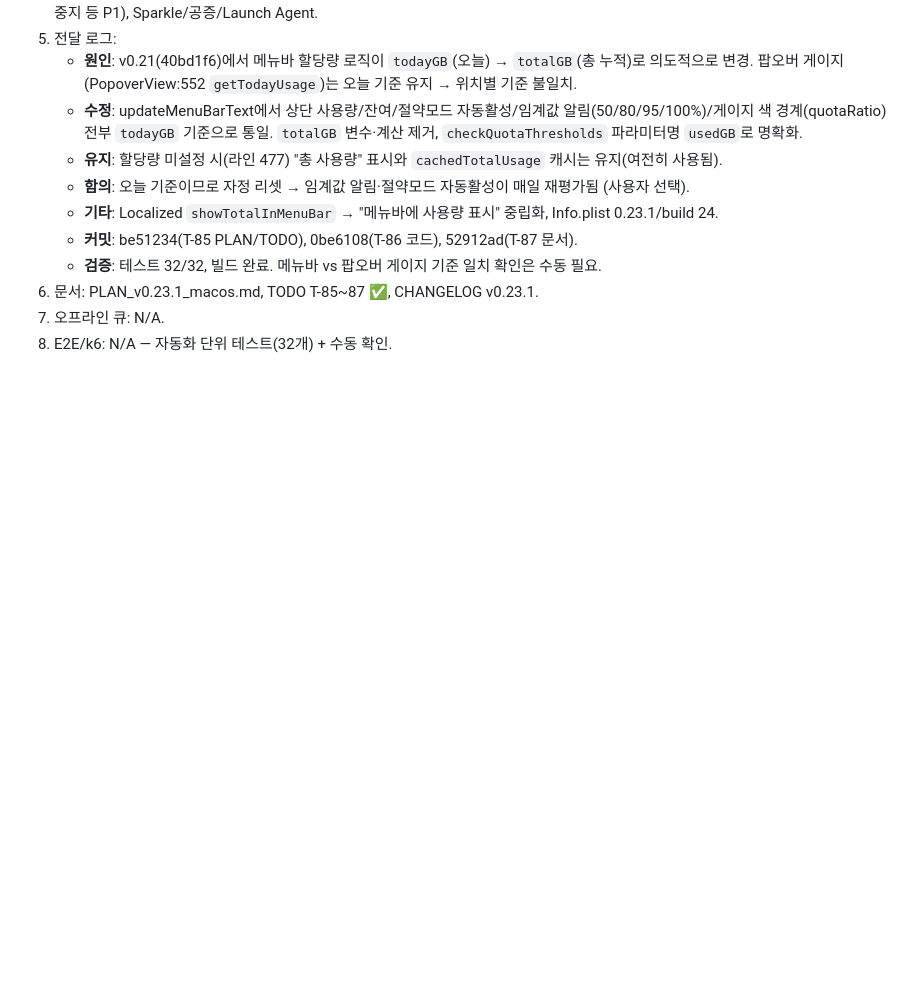
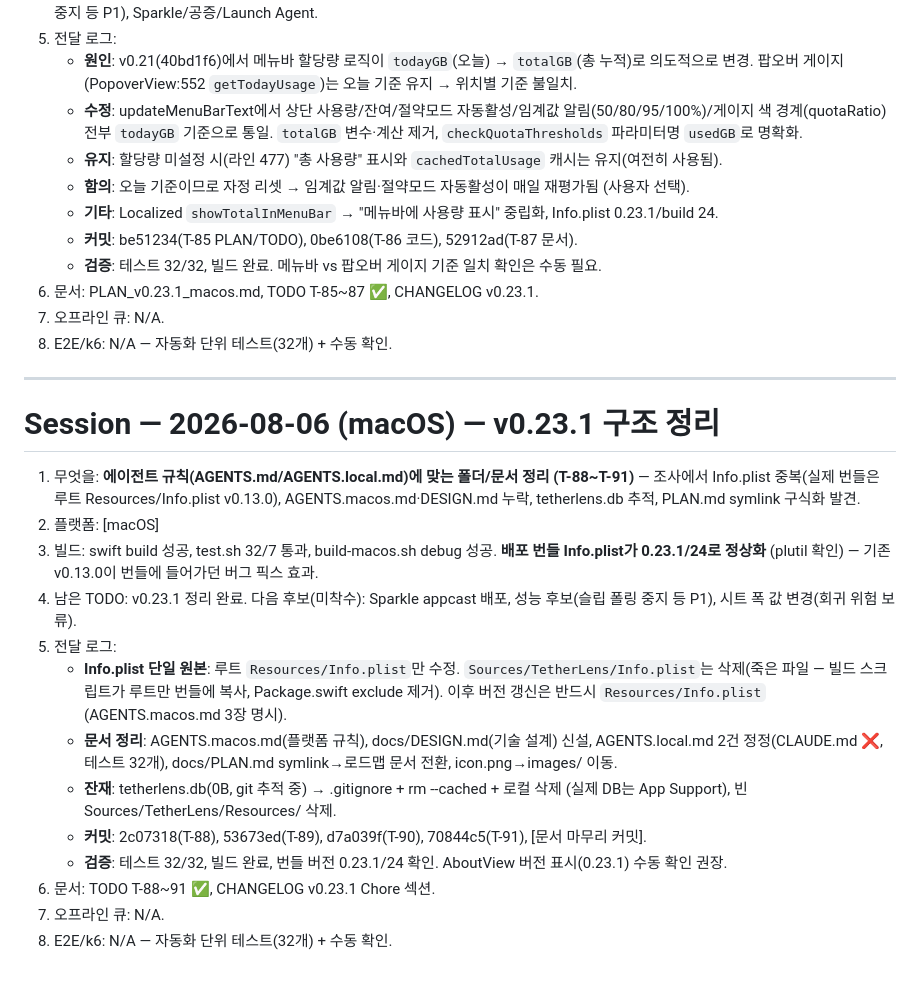
Before and after one commit to BoraSarang/TetherLens, a Markdown page: .agent/session-2026-08-06-macos.md, the part around the change. Drawn GitHub-style; blank space fills up the shorter version.

Commit message:
docs(macos): v0.23.1 - 구조 정리 CHANGELOG/TODO T-88~91/세션 로그 (T-91 마무리)

```diff
--- a/.agent/session-2026-08-06-macos.md
+++ b/.agent/session-2026-08-06-macos.md
@@ -51,3 +51,21 @@
 6. 문서: PLAN_v0.23.1_macos.md, TODO T-85~87 ✅, CHANGELOG v0.23.1.
 7. 오프라인 큐: N/A.
 8. E2E/k6: N/A — 자동화 단위 테스트(32개) + 수동 확인.
+
+---
+
+# Session — 2026-08-06 (macOS) — v0.23.1 구조 정리
+
+1. 무엇을: **에이전트 규칙(AGENTS.md/AGENTS.local.md)에 맞는 폴더/문서 정리 (T-88~T-91)** — 조사에서 Info.plist 중복(실제 번들은 루트 Resources/Info.plist v0.13.0), AGENTS.macos.md·DESIGN.md 누락, tetherlens.db 추적, PLAN.md symlink 구식화 발견.
+2. 플랫폼: [macOS]
+3. 빌드: swift build 성공, test.sh 32/7 통과, build-macos.sh debug 성공. **배포 번들 Info.plist가 0.23.1/24로 정상화** (plutil 확인) — 기존 v0.13.0이 번들에 들어가던 버그 픽스 효과.
+4. 남은 TODO: v0.23.1 정리 완료. 다음 후보(미착수): Sparkle appcast 배포, 성능 후보(슬립 폴링 중지 등 P1), 시트 폭 값 변경(회귀 위험 보류).
+5. 전달 로그:
+   - **Info.plist 단일 원본**: 루트 `Resources/Info.plist`만 수정. `Sources/TetherLens/Info.plist`는 삭제(죽은 파일 — 빌드 스크립트가 루트만 번들에 복사, Package.swift exclude 제거). 이후 버전 갱신은 반드시 `Resources/Info.plist` (AGENTS.macos.md 3장 명시).
+   - **문서 정리**: AGENTS.macos.md(플랫폼 규칙), docs/DESIGN.md(기술 설계) 신설, AGENTS.local.md 2건 정정(CLAUDE.md ❌, 테스트 32개), docs/PLAN.md symlink→로드맵 문서 전환, icon.png→images/ 이동.
+   - **잔재**: tetherlens.db(0B, git 추적 중) → .gitignore + rm --cached + 로컬 삭제 (실제 DB는 App Support), 빈 Sources/TetherLens/Resources/ 삭제.
+   - **커밋**: 2c07318(T-88), 53673ed(T-89), d7a039f(T-90), 70844c5(T-91), [문서 마무리 커밋].
+   - **검증**: 테스트 32/32, 빌드 완료, 번들 버전 0.23.1/24 확인. AboutView 버전 표시(0.23.1) 수동 확인 권장.
+6. 문서: TODO T-88~91 ✅, CHANGELOG v0.23.1 Chore 섹션.
+7. 오프라인 큐: N/A.
+8. E2E/k6: N/A — 자동화 단위 테스트(32개) + 수동 확인.
```
Also changed, not shown: docs/CHANGELOG.md (+9 -0 lines), docs/TODO.md (+6 -1 lines).
